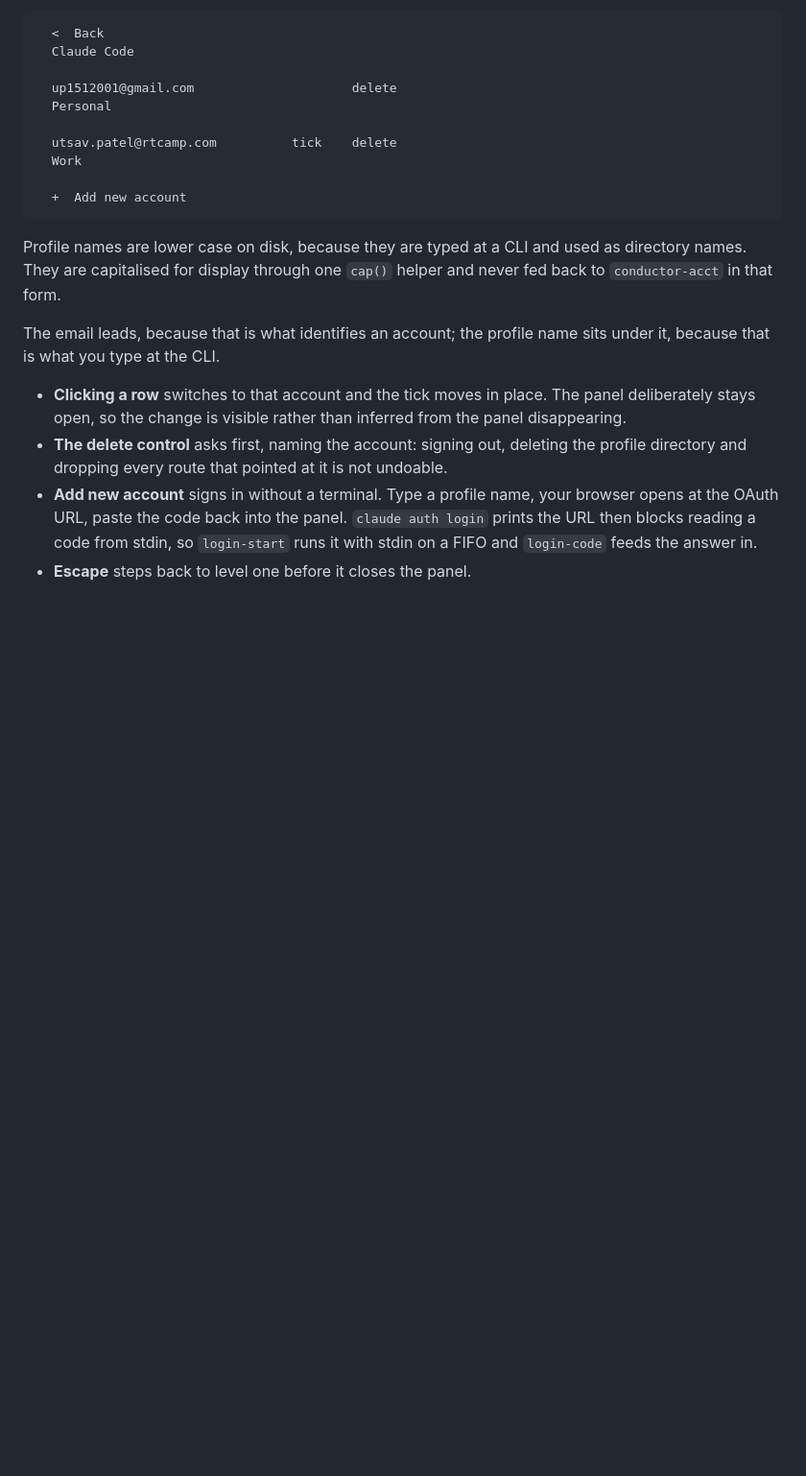
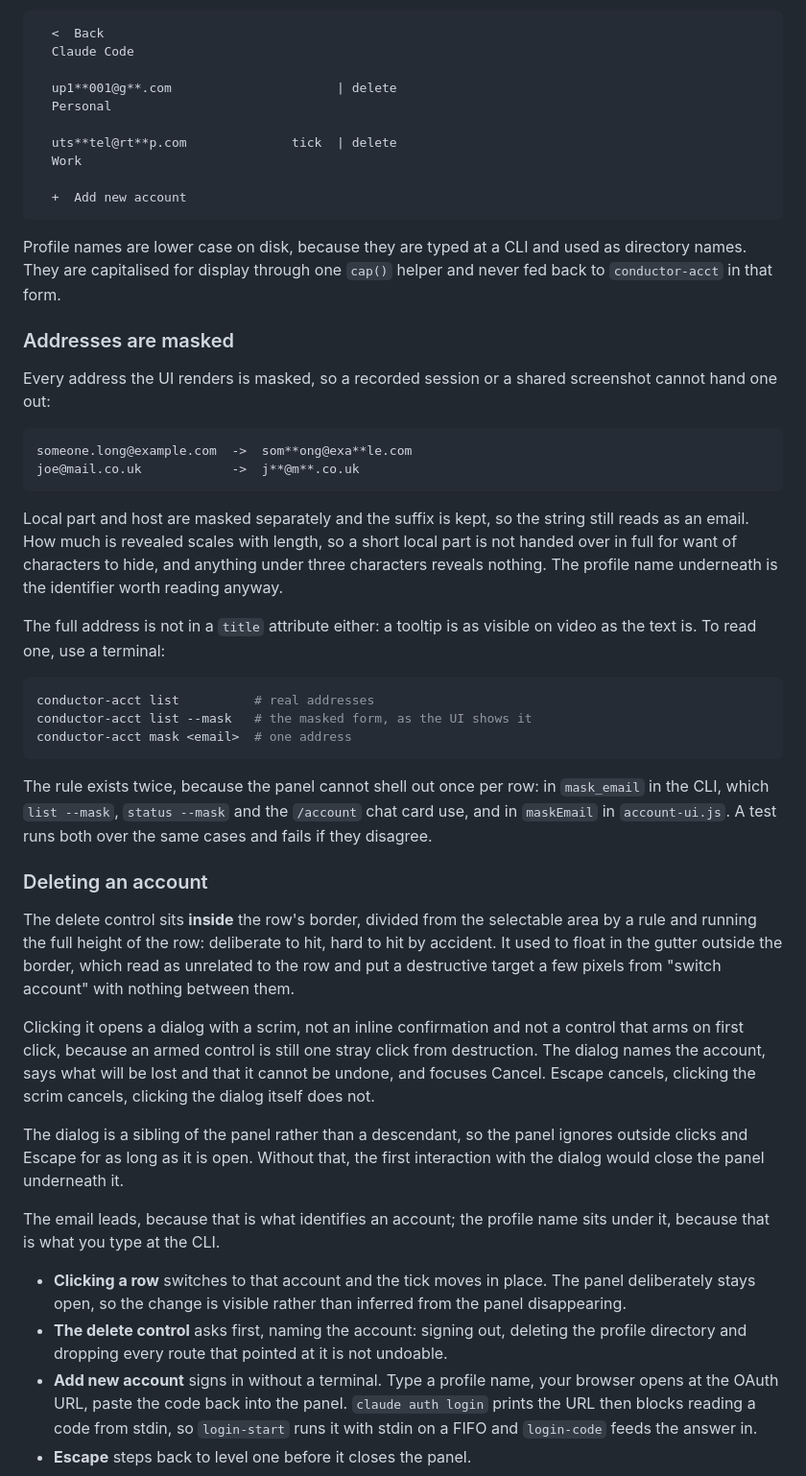
Before and after one commit to up1512001/conductor-hats, a Markdown page: docs/account-panel.md, the part around the change. Shown at 96% size. Drawn GitHub-style; blank space fills up the shorter version.

Commit message:
docs(multi-account): document masking and the delete dialog
Records the masking rule with worked examples, where to read a real address, and
why the rule exists in two places with a test holding them together. Also the
delete control's placement inside the row and why the confirmation is a dialog
rather than a control that arms on a first click.

````diff
--- a/docs/account-panel.md
+++ b/docs/account-panel.md
@@ -44,10 +44,10 @@ the account it started on.
   <  Back
   Claude Code
 
-  up1512001@gmail.com                     delete
+  up1**001@g**.com                      | delete
   Personal
 
-  utsav.patel@rtcamp.com          tick    delete
+  uts**tel@rt**p.com              tick  | delete
   Work
 
   +  Add new account
@@ -56,6 +56,54 @@ the account it started on.
 Profile names are lower case on disk, because they are typed at a CLI and used
 as directory names. They are capitalised for display through one `cap()` helper
 and never fed back to `conductor-acct` in that form.
+
+### Addresses are masked
+
+Every address the UI renders is masked, so a recorded session or a shared
+screenshot cannot hand one out:
+
+```
+someone.long@example.com  ->  som**ong@exa**le.com
+joe@mail.co.uk            ->  j**@m**.co.uk
+```
+
+Local part and host are masked separately and the suffix is kept, so the string
+still reads as an email. How much is revealed scales with length, so a short
+local part is not handed over in full for want of characters to hide, and
+anything under three characters reveals nothing. The profile name underneath is
+the identifier worth reading anyway.
+
+The full address is not in a `title` attribute either: a tooltip is as visible on
+video as the text is. To read one, use a terminal:
+
+```sh
+conductor-acct list          # real addresses
+conductor-acct list --mask   # the masked form, as the UI shows it
+conductor-acct mask <email>  # one address
+```
+
+The rule exists twice, because the panel cannot shell out once per row: in
+`mask_email` in the CLI, which `list --mask`, `status --mask` and the `/account`
+chat card use, and in `maskEmail` in `account-ui.js`. A test runs both over the
+same cases and fails if they disagree.
+
+### Deleting an account
+
+The delete control sits **inside** the row's border, divided from the selectable
+area by a rule and running the full height of the row: deliberate to hit, hard to
+hit by accident. It used to float in the gutter outside the border, which read as
+unrelated to the row and put a destructive target a few pixels from "switch
+account" with nothing between them.
+
+Clicking it opens a dialog with a scrim, not an inline confirmation and not a
+control that arms on first click, because an armed control is still one stray
+click from destruction. The dialog names the account, says what will be lost and
+that it cannot be undone, and focuses Cancel. Escape cancels, clicking the scrim
+cancels, clicking the dialog itself does not.
+
+The dialog is a sibling of the panel rather than a descendant, so the panel
+ignores outside clicks and Escape for as long as it is open. Without that, the
+first interaction with the dialog would close the panel underneath it.
 
 The email leads, because that is what identifies an account; the profile name
 sits under it, because that is what you type at the CLI.
````
Also changed, not shown: README.md (+8 -3 lines).
